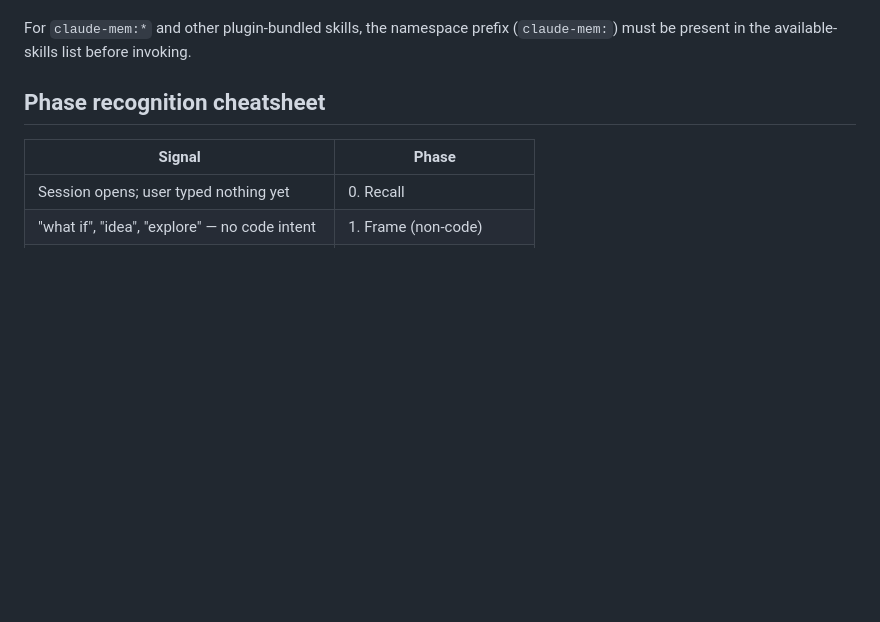
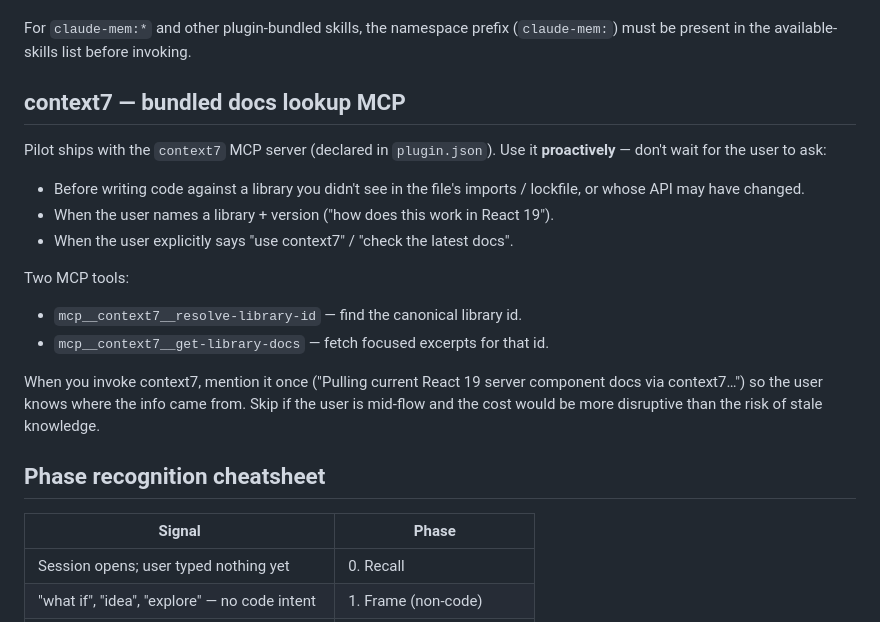
Before and after one commit to bhargavch19/pilot, a Markdown page: skills/pilot/SKILL.md, the part around the change. Rendered like a GitHub page; blank space fills up the shorter version.

Commit message:
feat(skill): pilot routing now consults context7 for docs lookups
registry.md gets a new "Docs lookup" row (primary: context7 MCP)
plus a bullet under the always-on layer describing when to invoke
it proactively. Triggers: library name + version, "use latest docs
for X", "context7", or when the agent is about to touch an
unfamiliar API.

SKILL.md gets a short context7 section between the routing-
fallback guidance and the phase cheatsheet. Tells Claude to call
mcp__context7__resolve-library-id then get-library-docs, mention
once that it's pulling fresh docs, and skip when the disruption
cost is high.

```diff
--- a/skills/pilot/SKILL.md
+++ b/skills/pilot/SKILL.md
@@ -47,6 +47,25 @@ dependencies). Before invoking, check the available-skills list:
 
 For `claude-mem:*` and other plugin-bundled skills, the namespace prefix
 (`claude-mem:`) must be present in the available-skills list before invoking.
+
+## context7 — bundled docs lookup MCP
+
+Pilot ships with the `context7` MCP server (declared in `plugin.json`).
+Use it **proactively** — don't wait for the user to ask:
+
+- Before writing code against a library you didn't see in the file's
+  imports / lockfile, or whose API may have changed.
+- When the user names a library + version ("how does this work in React 19").
+- When the user explicitly says "use context7" / "check the latest docs".
+
+Two MCP tools:
+- `mcp__context7__resolve-library-id` — find the canonical library id.
+- `mcp__context7__get-library-docs` — fetch focused excerpts for that id.
+
+When you invoke context7, mention it once ("Pulling current React 19 server
+component docs via context7…") so the user knows where the info came from.
+Skip if the user is mid-flow and the cost would be more disruptive than the
+risk of stale knowledge.
 
 ## Phase recognition cheatsheet
 
```
Also changed, not shown: skills/pilot/registry.md (+2 -0 lines).
